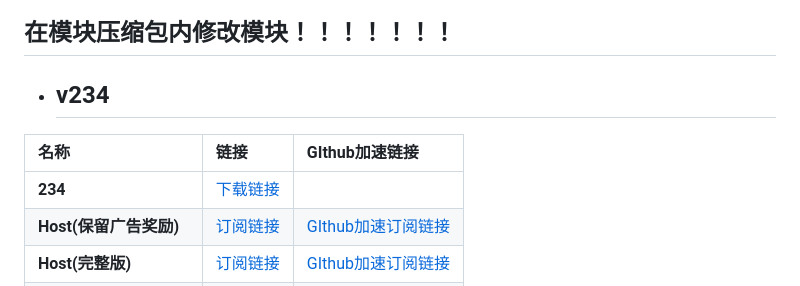
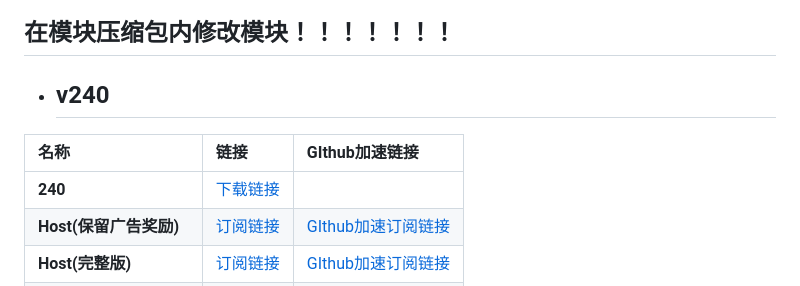
Before and after one commit to gold2wave/10007, a Markdown page: README.md, the part around the change. GitHub-like rendering.

```diff
--- a/README.md
+++ b/README.md
@@ -4,10 +4,10 @@
 ### ![visitors](http://006.freecounters.co.uk/count-133.pl?count=qe1milbo7p68gg219fmj&type=links&prog=unique)
 ## 在模块压缩包内修改模块！！！！！！！
 
-- ## v234
+- ## v240
 | **名称** | **链接** | **GIthub加速链接** |
 | :-- | :-- | :-- |
-| **234** | [下载链接](https://raw.githubusercontent.com/lingeringsound/10007/main/module/ads234.zip) |
+| **240** | [下载链接](https://raw.githubusercontent.com/lingeringsound/10007/main/module/ads240.zip) |
 | **Host(保留广告奖励)** | [订阅链接](https://raw.githubusercontent.com/lingeringsound/10007/main/reward) | [GIthub加速订阅链接](https://raw.gitmirror.com/lingeringsound/10007/main/reward) |
 | **Host(完整版)** | [订阅链接](https://raw.githubusercontent.com/lingeringsound/10007/main/all) | [GIthub加速订阅链接](https://raw.gitmirror.com/lingeringsound/10007/main/all) |
 | **ADblock** | [订阅链接](https://raw.githubusercontent.com/lingeringsound/10007/main/adb.txt) | [GIthub加速订阅链接](https://raw.gitmirror.com/lingeringsound/10007/main/adb.txt)|
```
